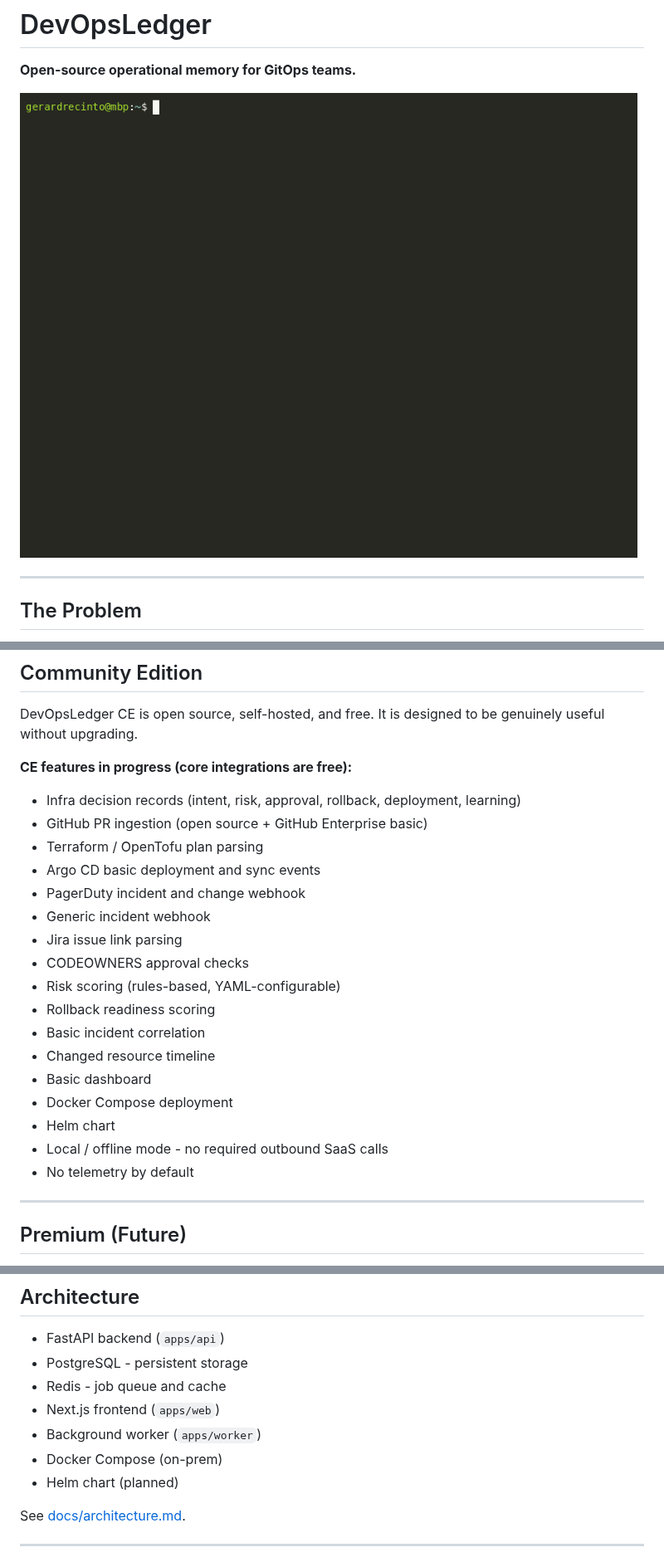
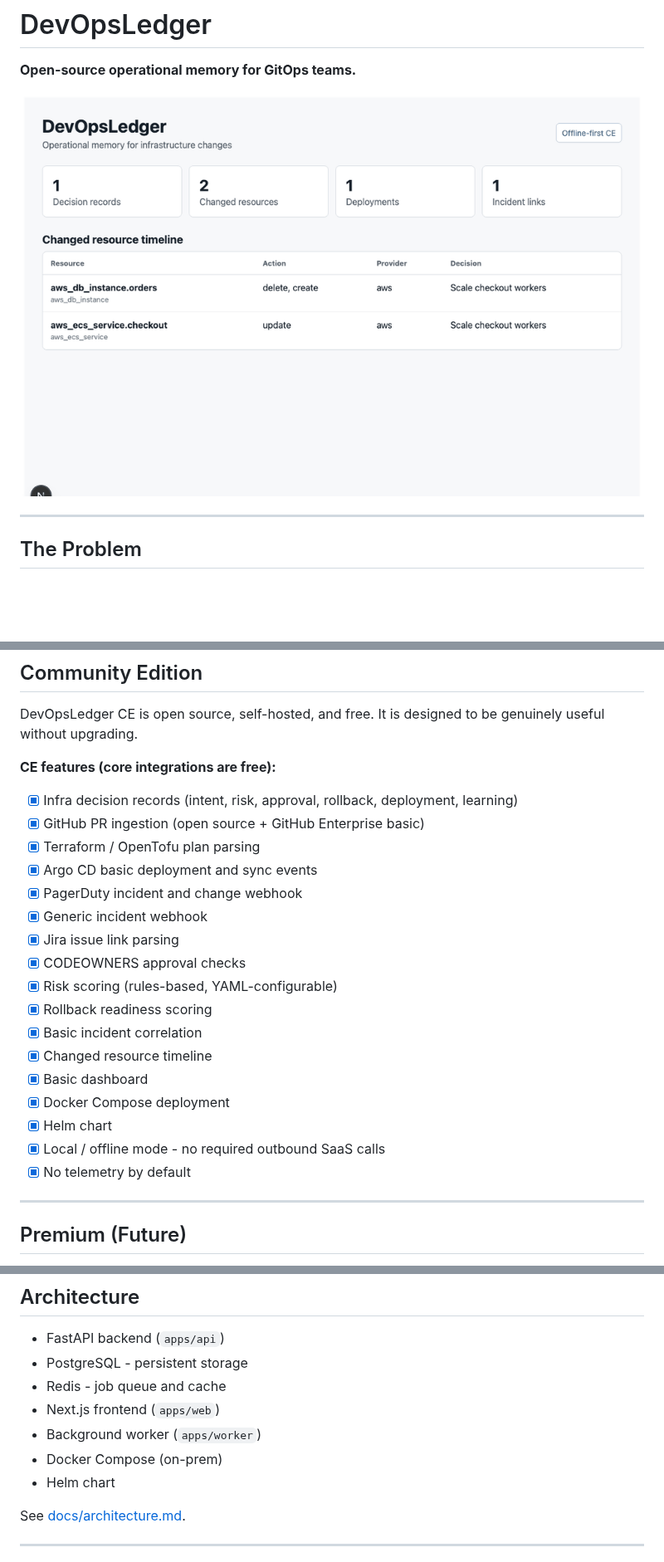
Before and after one commit to gerardrecinto/devopsledger, a Markdown page: README.md, 3 parts joined by grey strips. Shown at 83% size. GitHub-like rendering; pictures changed too: docs/demo.gif; blank space fills up the shorter version.

Commit message:
update readme demo

```diff
--- a/README.md
+++ b/README.md
@@ -40,24 +40,24 @@ memory layer that makes infrastructure changes legible - before, during, and aft
 DevOpsLedger CE is open source, self-hosted, and free. It is designed to be
 genuinely useful without upgrading.
 
-**CE features in progress (core integrations are free):**
-- Infra decision records (intent, risk, approval, rollback, deployment, learning)
-- GitHub PR ingestion (open source + GitHub Enterprise basic)
-- Terraform / OpenTofu plan parsing
-- Argo CD basic deployment and sync events
-- PagerDuty incident and change webhook
-- Generic incident webhook
-- Jira issue link parsing
-- CODEOWNERS approval checks
-- Risk scoring (rules-based, YAML-configurable)
-- Rollback readiness scoring
-- Basic incident correlation
-- Changed resource timeline
-- Basic dashboard
-- Docker Compose deployment
-- Helm chart
-- Local / offline mode - no required outbound SaaS calls
-- No telemetry by default
+**CE features (core integrations are free):**
+- [x] Infra decision records (intent, risk, approval, rollback, deployment, learning)
+- [x] GitHub PR ingestion (open source + GitHub Enterprise basic)
+- [x] Terraform / OpenTofu plan parsing
+- [x] Argo CD basic deployment and sync events
+- [x] PagerDuty incident and change webhook
+- [x] Generic incident webhook
+- [x] Jira issue link parsing
+- [x] CODEOWNERS approval checks
+- [x] Risk scoring (rules-based, YAML-configurable)
+- [x] Rollback readiness scoring
+- [x] Basic incident correlation
+- [x] Changed resource timeline
+- [x] Basic dashboard
+- [x] Docker Compose deployment
+- [x] Helm chart
+- [x] Local / offline mode - no required outbound SaaS calls
+- [x] No telemetry by default
 
 ---
 
@@ -126,7 +126,7 @@ make build      # rebuild images
 - Next.js frontend (`apps/web`)
 - Background worker (`apps/worker`)
 - Docker Compose (on-prem)
-- Helm chart (planned)
+- Helm chart
 
 See [docs/architecture.md](docs/architecture.md).
 
```
